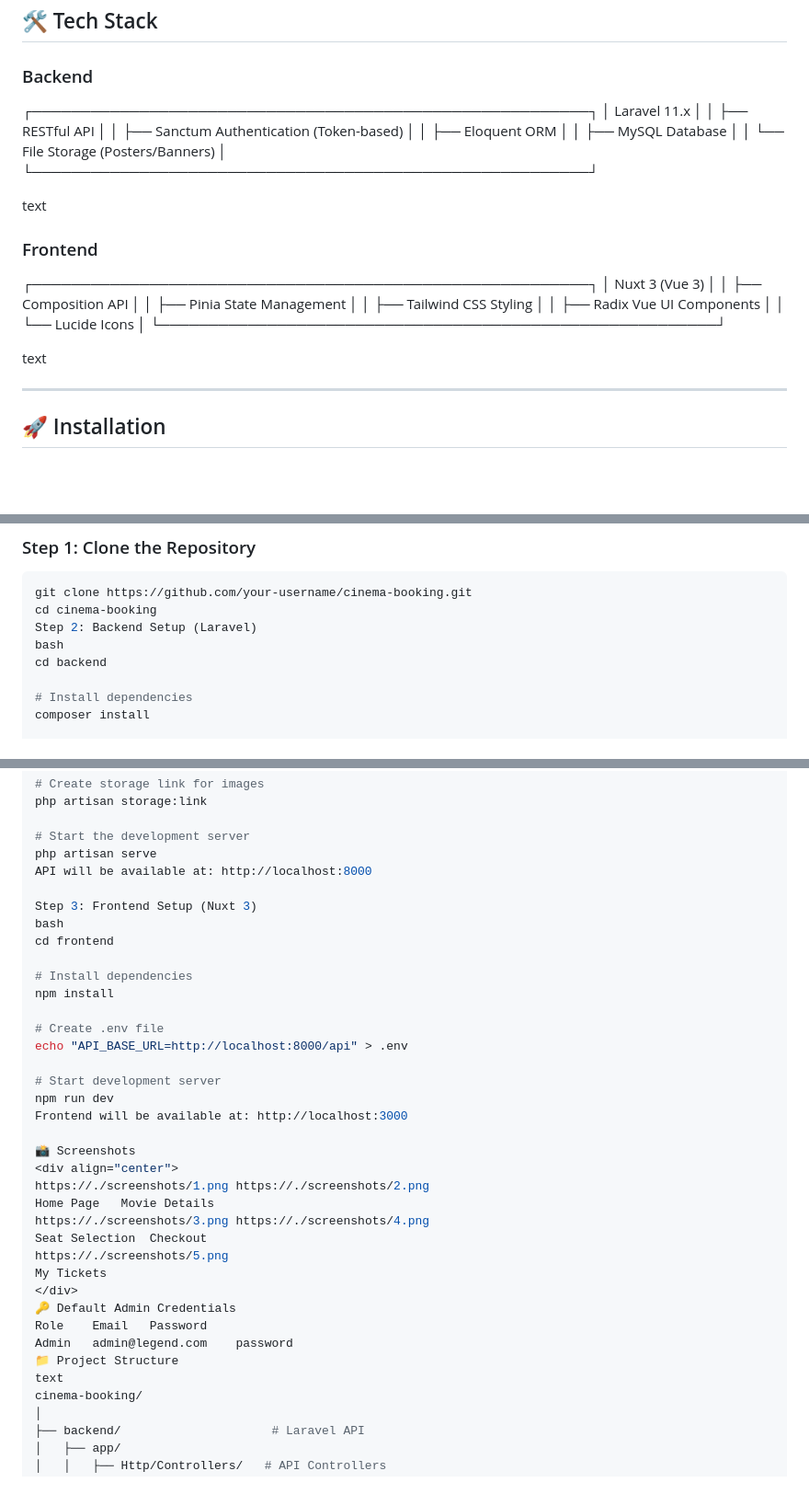
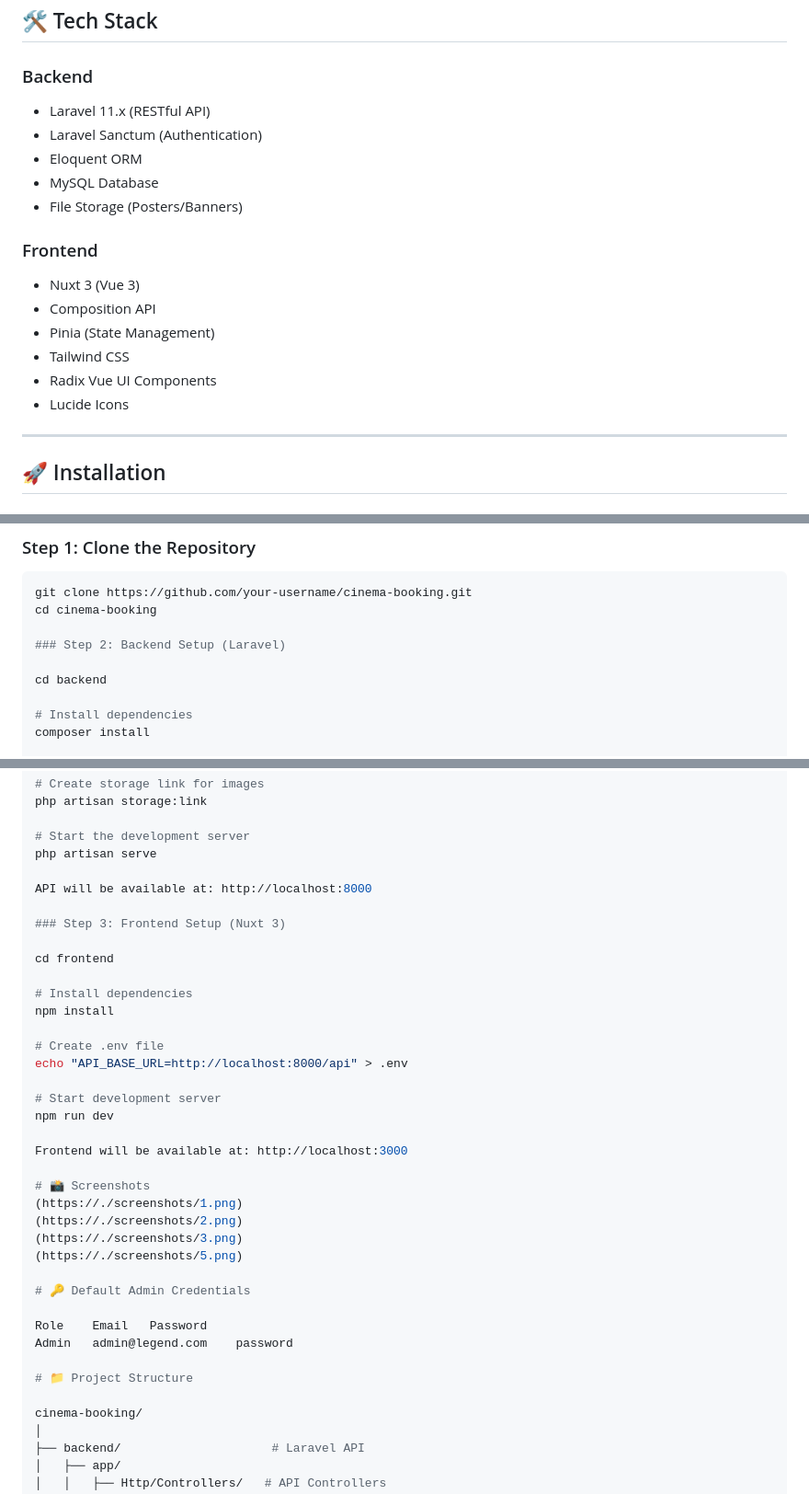
Before and after one commit to meachsenbroseth/cinema-ticket-booking-website, a Markdown page: README.md, 3 parts joined by grey strips. Shown at 92% size. Drawn GitHub-style; blank space fills up the shorter version.

````diff
--- a/README.md
+++ b/README.md
@@ -52,28 +45,19 @@
 ## 🛠️ Tech Stack
 
 ### Backend
-┌─────────────────────────────────────────────────────────┐
-│ Laravel 11.x │
-│ ├── RESTful API │
-│ ├── Sanctum Authentication (Token-based) │
-│ ├── Eloquent ORM │
-│ ├── MySQL Database │
-│ └── File Storage (Posters/Banners) │
-└─────────────────────────────────────────────────────────┘
-
-text
+- Laravel 11.x (RESTful API)
+- Laravel Sanctum (Authentication)
+- Eloquent ORM
+- MySQL Database
+- File Storage (Posters/Banners)
 
 ### Frontend
-┌─────────────────────────────────────────────────────────┐
-│ Nuxt 3 (Vue 3) │
-│ ├── Composition API │
-│ ├── Pinia State Management │
-│ ├── Tailwind CSS Styling │
-│ ├── Radix Vue UI Components │
-│ └── Lucide Icons │
-└─────────────────────────────────────────────────────────┘
-
-text
+- Nuxt 3 (Vue 3)
+- Composition API
+- Pinia (State Management)
+- Tailwind CSS
+- Radix Vue UI Components
+- Lucide Icons
 
 ---
 
@@ -91,8 +75,9 @@ text
 ```bash
 git clone https://github.com/your-username/cinema-booking.git
 cd cinema-booking
-Step 2: Backend Setup (Laravel)
-bash
+
+### Step 2: Backend Setup (Laravel)
+
 cd backend
 
 # Install dependencies
@@ -117,10 +102,11 @@ php artisan storage:link
 
 # Start the development server
 php artisan serve
+
 API will be available at: http://localhost:8000
 
-Step 3: Frontend Setup (Nuxt 3)
-bash
+### Step 3: Frontend Setup (Nuxt 3)
+
 cd frontend
 
 # Install dependencies
@@ -131,22 +117,22 @@ echo "API_BASE_URL=http://localhost:8000/api" > .env
 
 # Start development server
 npm run dev
+
 Frontend will be available at: http://localhost:3000
 
-📸 Screenshots
-<div align="center">
-https://./screenshots/1.png	https://./screenshots/2.png
-Home Page	Movie Details
-https://./screenshots/3.png	https://./screenshots/4.png
-Seat Selection	Checkout
-https://./screenshots/5.png
-My Tickets
-</div>
-🔑 Default Admin Credentials
+# 📸 Screenshots
+(https://./screenshots/1.png)
+(https://./screenshots/2.png)
+(https://./screenshots/3.png)
+(https://./screenshots/5.png)
+
+# 🔑 Default Admin Credentials
+
 Role	Email	Password
 Admin	admin@legend.com	password
-📁 Project Structure
-text
+
+# 📁 Project Structure
+
 cinema-booking/
 │
 ├── backend/                     # Laravel API
````
Also changed, not shown: other parts of README.md (+12 -64 lines).
